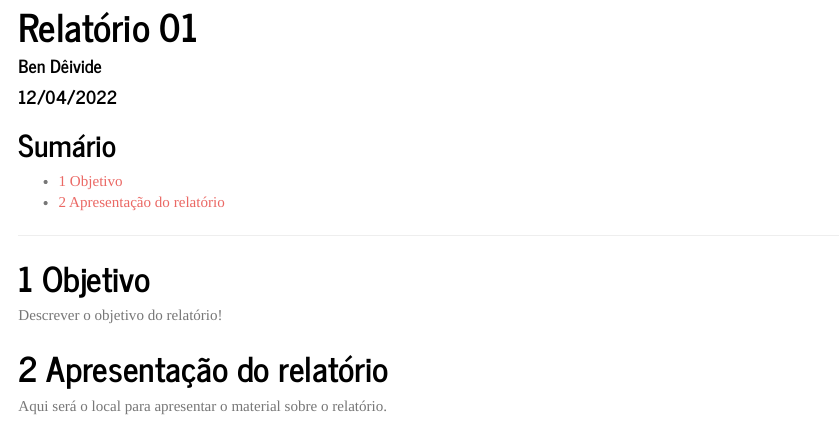
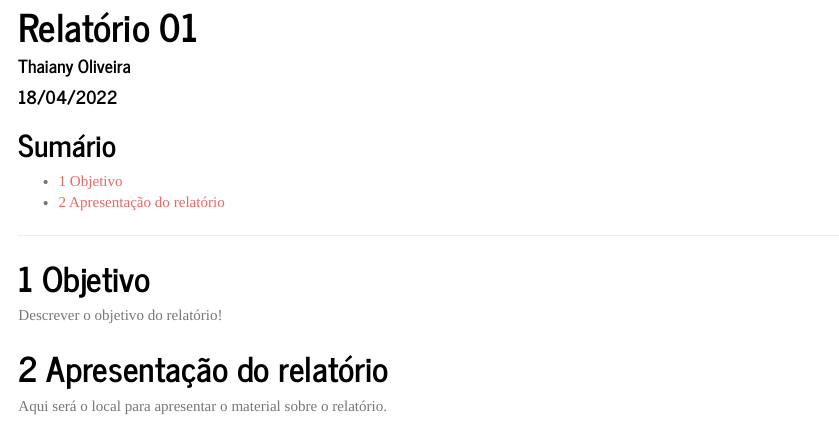
Before and after one commit to Thaianyoliveira/Thaianyoliveira.github.io, an R Markdown document (rel01/index.Rmd): the page in a window 1100 px wide, from its top. Rendered offline with R 4.5, knitr and Pandoc, with nearby package versions.

Commit message:
nome relatorio 1

```diff
--- a/rel01/index.Rmd
+++ b/rel01/index.Rmd
@@ -1,7 +1,7 @@
 ---
 title: "Relatório 01"
-author: "Ben Dêivide"
-date: "12/04/2022"
+author: "Thaiany Oliveira"
+date: "18/04/2022"
 header-includes:
   - \usepackage{titling}
   - \pretitle{\begin{center}
```
Also changed, not shown: rel01/index.html.
